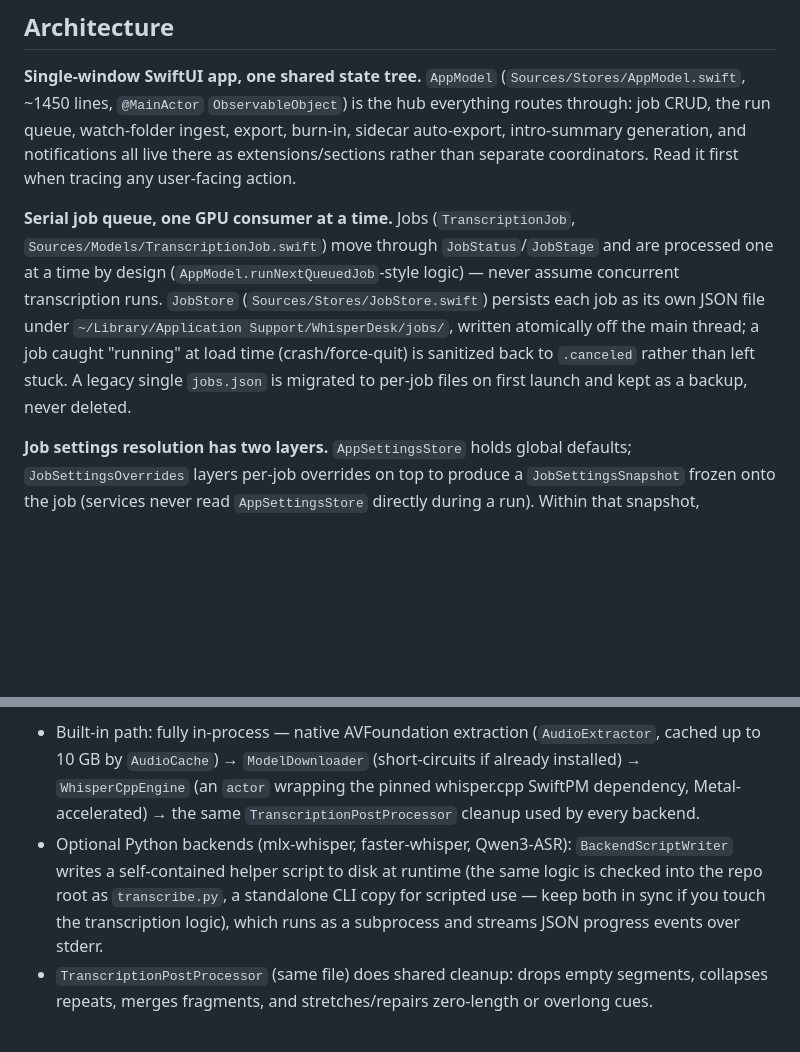
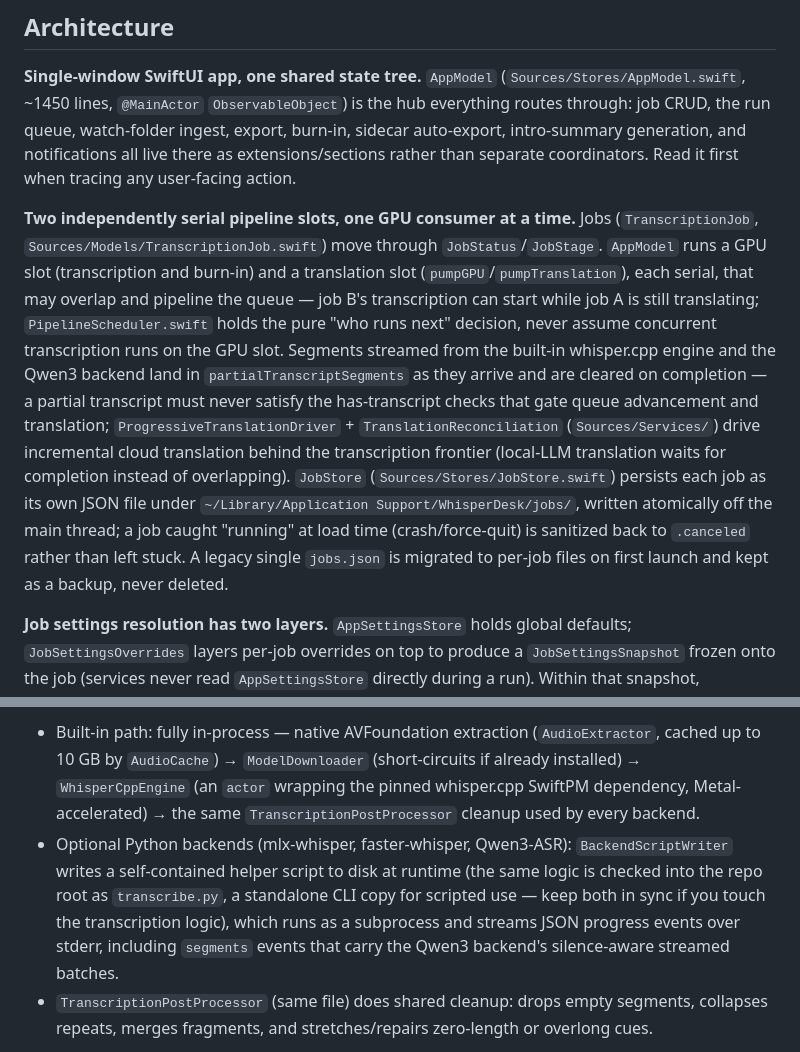
Before and after one commit to TungSeven30/Cue, a Markdown page: CLAUDE.md, 2 parts joined by grey strips. Drawn GitHub-style; blank space fills up the shorter version.

Commit message:
Document the streaming pipeline architecture
Co-Authored-By: Claude Fable 5 <noreply@anthropic.com>

```diff
--- a/CLAUDE.md
+++ b/CLAUDE.md
@@ -20,13 +20,13 @@ This file provides guidance to Claude Code (claude.ai/code) when working with co
 
 **Single-window SwiftUI app, one shared state tree.** `AppModel` (`Sources/Stores/AppModel.swift`, ~1450 lines, `@MainActor` `ObservableObject`) is the hub everything routes through: job CRUD, the run queue, watch-folder ingest, export, burn-in, sidecar auto-export, intro-summary generation, and notifications all live there as extensions/sections rather than separate coordinators. Read it first when tracing any user-facing action.
 
-**Serial job queue, one GPU consumer at a time.** Jobs (`TranscriptionJob`, `Sources/Models/TranscriptionJob.swift`) move through `JobStatus`/`JobStage` and are processed one at a time by design (`AppModel.runNextQueuedJob`-style logic) — never assume concurrent transcription runs. `JobStore` (`Sources/Stores/JobStore.swift`) persists each job as its own JSON file under `~/Library/Application Support/WhisperDesk/jobs/`, written atomically off the main thread; a job caught "running" at load time (crash/force-quit) is sanitized back to `.canceled` rather than left stuck. A legacy single `jobs.json` is migrated to per-job files on first launch and kept as a backup, never deleted.
+**Two independently serial pipeline slots, one GPU consumer at a time.** Jobs (`TranscriptionJob`, `Sources/Models/TranscriptionJob.swift`) move through `JobStatus`/`JobStage`. `AppModel` runs a GPU slot (transcription and burn-in) and a translation slot (`pumpGPU`/`pumpTranslation`), each serial, that may overlap and pipeline the queue — job B's transcription can start while job A is still translating; `PipelineScheduler.swift` holds the pure "who runs next" decision, never assume concurrent transcription runs on the GPU slot. Segments streamed from the built-in whisper.cpp engine and the Qwen3 backend land in `partialTranscriptSegments` as they arrive and are cleared on completion — a partial transcript must never satisfy the has-transcript checks that gate queue advancement and translation; `ProgressiveTranslationDriver` + `TranslationReconciliation` (`Sources/Services/`) drive incremental cloud translation behind the transcription frontier (local-LLM translation waits for completion instead of overlapping). `JobStore` (`Sources/Stores/JobStore.swift`) persists each job as its own JSON file under `~/Library/Application Support/WhisperDesk/jobs/`, written atomically off the main thread; a job caught "running" at load time (crash/force-quit) is sanitized back to `.canceled` rather than left stuck. A legacy single `jobs.json` is migrated to per-job files on first launch and kept as a backup, never deleted.
 
 **Job settings resolution has two layers.** `AppSettingsStore` holds global defaults; `JobSettingsOverrides` layers per-job overrides on top to produce a `JobSettingsSnapshot` frozen onto the job (services never read `AppSettingsStore` directly during a run). Within that snapshot, `TranscriptionIdentity` is the subset of fields that determines the *transcript* output — two runs with equal identity can skip re-transcription. Any new field that affects the transcript must be added there too, and any new translation-facing field must go through `updatingTranslationFields(from:)`, or stale values get stamped silently — see the comment block above `JobSettingsSnapshot` in `TranscriptionJob.swift`.
 
 **Transcription backend dispatch** (`Sources/Services/TranscriptionService.swift`): `.auto` resolves to the built-in engine; explicit backends run as configured.
 - Built-in path: fully in-process — native AVFoundation extraction (`AudioExtractor`, cached up to 10 GB by `AudioCache`) → `ModelDownloader` (short-circuits if already installed) → `WhisperCppEngine` (an `actor` wrapping the pinned whisper.cpp SwiftPM dependency, Metal-accelerated) → the same `TranscriptionPostProcessor` cleanup used by every backend.
-- Optional Python backends (mlx-whisper, faster-whisper, Qwen3-ASR): `BackendScriptWriter` writes a self-contained helper script to disk at runtime (the same logic is checked into the repo root as `transcribe.py`, a standalone CLI copy for scripted use — keep both in sync if you touch the transcription logic), which runs as a subprocess and streams JSON progress events over stderr.
+- Optional Python backends (mlx-whisper, faster-whisper, Qwen3-ASR): `BackendScriptWriter` writes a self-contained helper script to disk at runtime (the same logic is checked into the repo root as `transcribe.py`, a standalone CLI copy for scripted use — keep both in sync if you touch the transcription logic), which runs as a subprocess and streams JSON progress events over stderr, including `segments` events that carry the Qwen3 backend's silence-aware streamed batches.
 - `TranscriptionPostProcessor` (same file) does shared cleanup: drops empty segments, collapses repeats, merges fragments, and stretches/repairs zero-length or overlong cues.
 
 **Translation is direct HTTPS, no SDKs.** `TranslationService` (`Sources/Services/TranslationService.swift`) infers the provider (OpenAI, Anthropic, Google, or a `local/`-prefixed OpenAI-compatible server) from the model name string alone — there's no separate provider picker. Requests are chunked with a JSON-schema-constrained response format per provider, retried on transient failure, and auto-split into smaller chunks on oversized-response errors; recent already-translated pairs are carried forward across chunks so names/tone/honorifics stay consistent. `TranslationCredentials` (API key + local server URL) is built fresh per run and never persisted onto the job — job files must never carry secrets.
```
Also changed, not shown: 1 other file.
